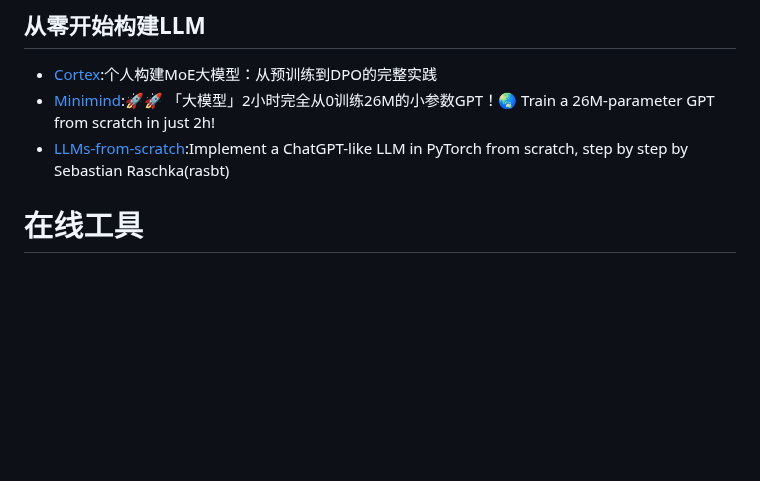
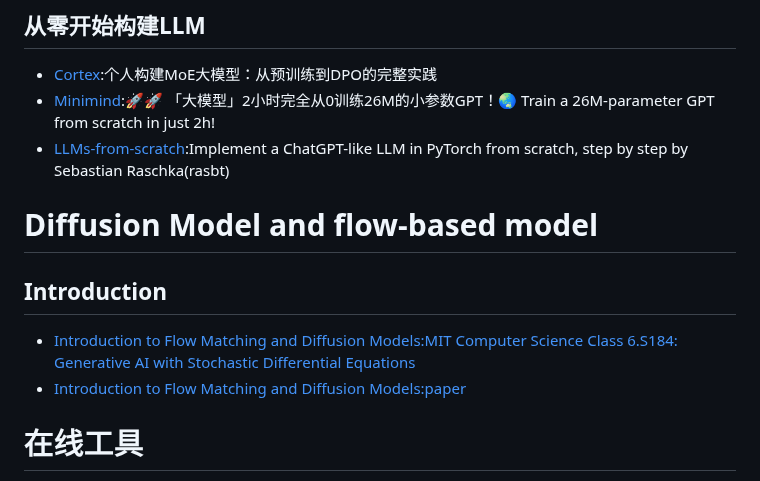
Before and after one commit to pengqianhan/Awesome-Free-AI-Course, a Markdown page: deeplearning_material.md, the part around the change. GitHub-like rendering; blank space fills up the shorter version.

Commit message:
docs: add introduction to diffusion and flow-based models with relevant resources for further exploration

```diff
--- a/deeplearning_material.md
+++ b/deeplearning_material.md
@@ -139,6 +139,11 @@
 * [Minimind](https://github.com/jingyaogong/minimind):🚀🚀 「大模型」2小时完全从0训练26M的小参数GPT！🌏 Train a 26M-parameter GPT from scratch in just 2h!
 * [LLMs-from-scratch](https://github.com/rasbt/LLMs-from-scratch/tree/main):Implement a ChatGPT-like LLM in PyTorch from scratch, step by step by Sebastian Raschka(rasbt)
 
+# Diffusion Model and flow-based model
+## Introduction
+* [Introduction to Flow Matching and Diffusion Models:MIT Computer Science Class 6.S184: Generative AI with Stochastic Differential Equations](https://diffusion.csail.mit.edu/)
+* [Introduction to Flow Matching and Diffusion Models:paper](https://arxiv.org/abs/2506.02070)
+
 
 # 在线工具
 
```
